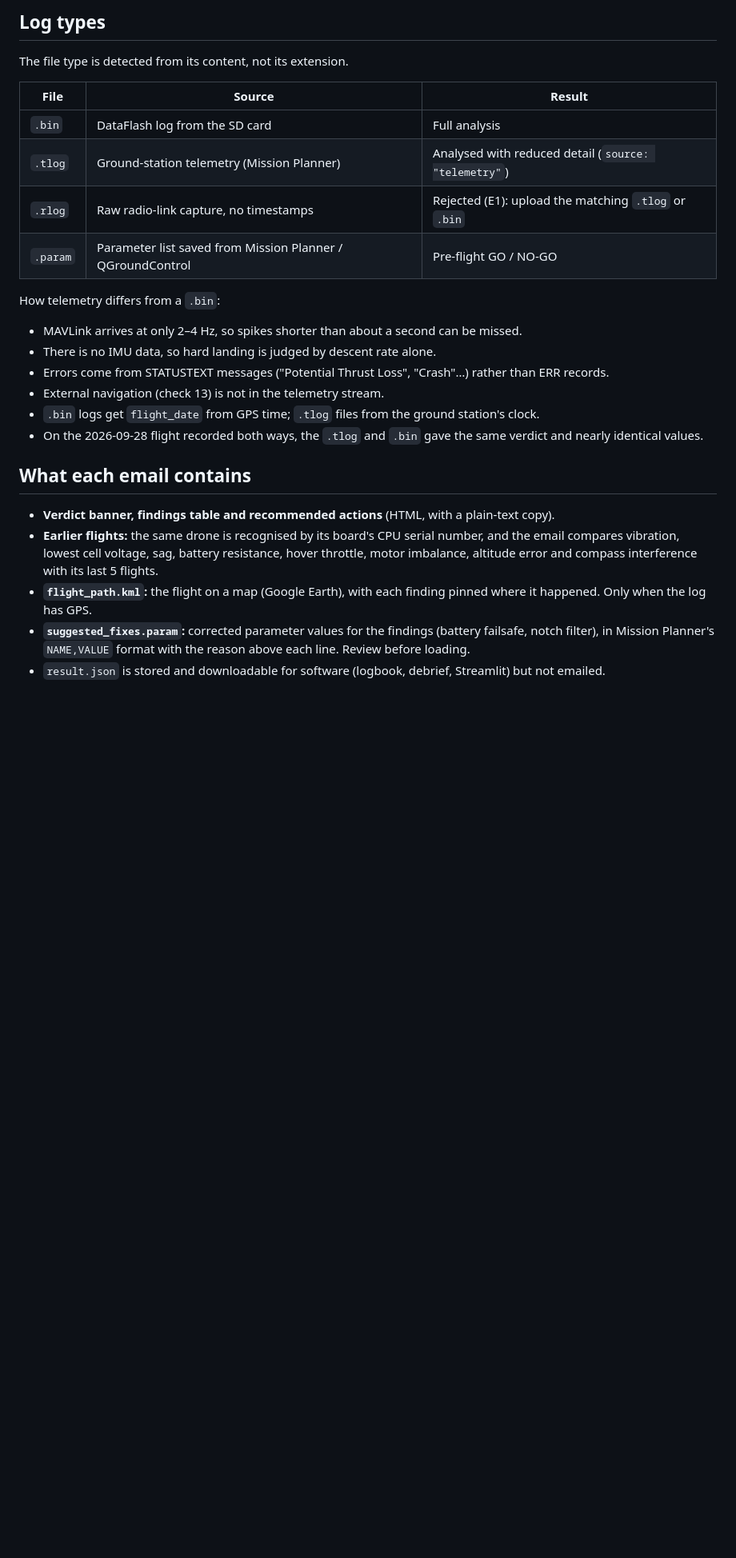
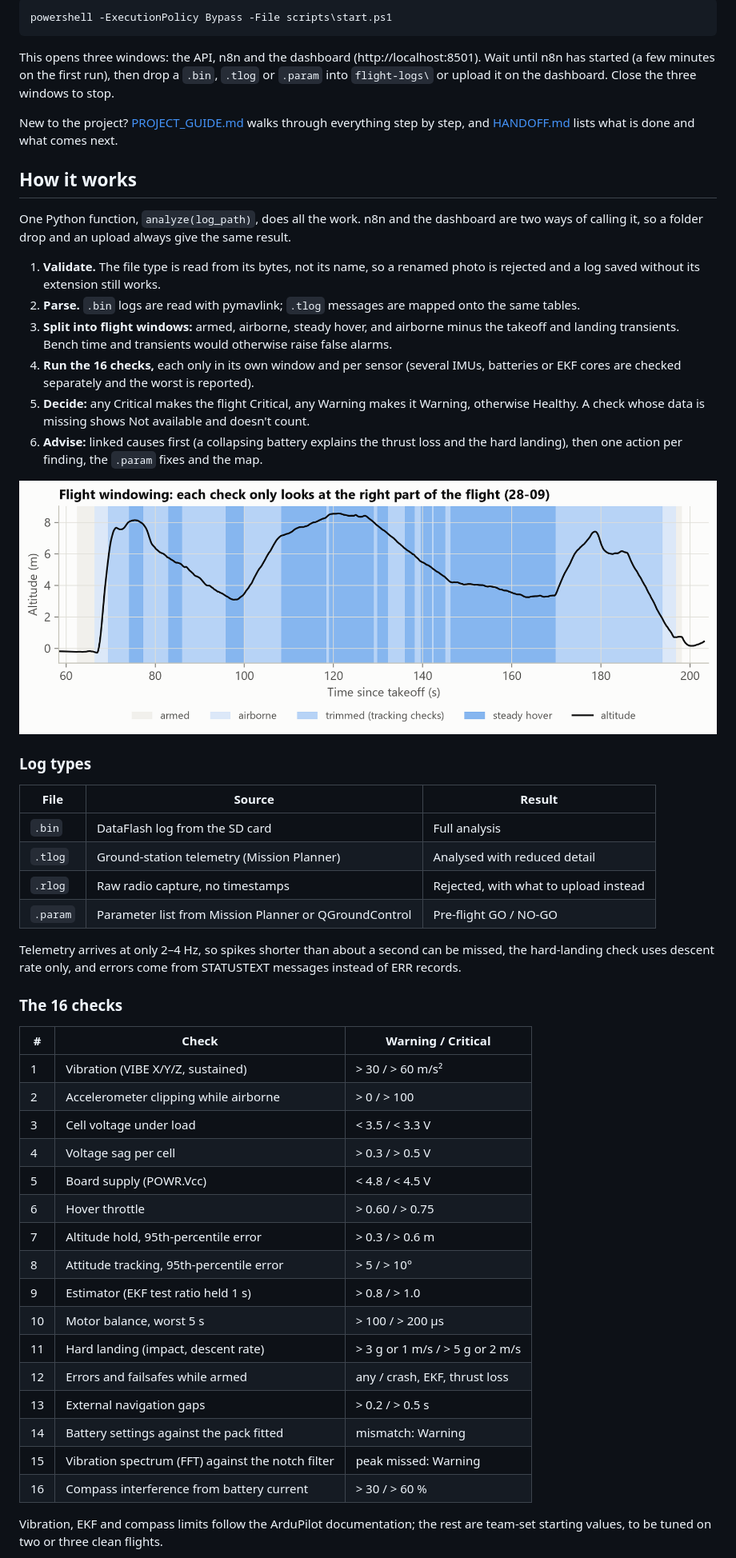
Before and after one commit to shmizi/flightlog-blackbox, a Markdown page: README.md, the part around one of its changes. Shown at 80% size. Rendered like a GitHub page; blank space fills up the shorter version.

Commit message:
Rewrite README

````diff
--- a/README.md
+++ b/README.md
@@ -37,34 +60,67 @@ res.to_dict()   # JSON-ready, for FastAPI and the logbook
 
-## Log types
+```bash
+powershell -ExecutionPolicy Bypass -File scripts\start.ps1
+```
 
-The file type is detected from its content, not its extension.
+This opens three windows: the API, n8n and the dashboard (http://localhost:8501). Wait until n8n has started
+(a few minutes on the first run), then drop a `.bin`, `.tlog` or `.param` into `flight-logs\` or upload it on
+the dashboard. Close the three windows to stop.
+
+New to the project? [PROJECT_GUIDE.md](PROJECT_GUIDE.md) walks through everything step by step, and
+[HANDOFF.md](HANDOFF.md) lists what is done and what comes next.
+
+## How it works
+
+One Python function, `analyze(log_path)`, does all the work. n8n and the dashboard are two ways of calling it,
+so a folder drop and an upload always give the same result.
+
+1. **Validate.** The file type is read from its bytes, not its name, so a renamed photo is rejected and a log
+   saved without its extension still works.
+2. **Parse.** `.bin` logs are read with pymavlink; `.tlog` messages are mapped onto the same tables.
+3. **Split into flight windows:** armed, airborne, steady hover, and airborne minus the takeoff and landing
+   transients. Bench time and transients would otherwise raise false alarms.
+4. **Run the 16 checks,** each only in its own window and per sensor (several IMUs, batteries or EKF cores are
+   checked separately and the worst is reported).
+5. **Decide:** any Critical makes the flight Critical, any Warning makes it Warning, otherwise Healthy. A check
+   whose data is missing shows Not available and doesn't count.
+6. **Advise:** linked causes first (a collapsing battery explains the thrust loss and the hard landing), then
+   one action per finding, the `.param` fixes and the map.
+
+![Flight windows on a real flight](docs/figures/windows.png)
+
+### Log types
 
 | File | Source | Result |
 |---|---|---|
 | `.bin` | DataFlash log from the SD card | Full analysis |
-| `.tlog` | Ground-station telemetry (Mission Planner) | Analysed with reduced detail (`source: "telemetry"`) |
-| `.rlog` | Raw radio-link capture, no timestamps | Rejected (E1): upload the matching `.tlog` or `.bin` |
-| `.param` | Parameter list saved from Mission Planner / QGroundControl | Pre-flight GO / NO-GO |
+| `.tlog` | Ground-station telemetry (Mission Planner) | Analysed with reduced detail |
+| `.rlog` | Raw radio capture, no timestamps | Rejected, with what to upload instead |
+| `.param` | Parameter list from Mission Planner or QGroundControl | Pre-flight GO / NO-GO |
 
-How telemetry differs from a `.bin`:
+Telemetry arrives at only 2–4 Hz, so spikes shorter than about a second can be missed, the hard-landing check
+uses descent rate only, and errors come from STATUSTEXT messages instead of ERR records.
 
-- MAVLink arrives at only 2–4 Hz, so spikes shorter than about a second can be missed.
-- There is no IMU data, so hard landing is judged by descent rate alone.
-- Errors come from STATUSTEXT messages ("Potential Thrust Loss", "Crash"…) rather than ERR records.
-- External navigation (check 13) is not in the telemetry stream.
-- `.bin` logs get `flight_date` from GPS time; `.tlog` files from the ground station's clock.
-- On the 2026-09-28 flight recorded both ways, the `.tlog` and `.bin` gave the same verdict and nearly
-  identical values.
+### The 16 checks
 
-## What each email contains
+| # | Check | Warning / Critical |
+|---|---|---|
+| 1 | Vibration (VIBE X/Y/Z, sustained) | > 30 / > 60 m/s² |
+| 2 | Accelerometer clipping while airborne | > 0 / > 100 |
+| 3 | Cell voltage under load | < 3.5 / < 3.3 V |
+| 4 | Voltage sag per cell | > 0.3 / > 0.5 V |
+| 5 | Board supply (POWR.Vcc) | < 4.8 / < 4.5 V |
+| 6 | Hover throttle | > 0.60 / > 0.75 |
+| 7 | Altitude hold, 95th-percentile error | > 0.3 / > 0.6 m |
+| 8 | Attitude tracking, 95th-percentile error | > 5 / > 10° |
+| 9 | Estimator (EKF test ratio held 1 s) | > 0.8 / > 1.0 |
+| 10 | Motor balance, worst 5 s | > 100 / > 200 µs |
+| 11 | Hard landing (impact, descent rate) | > 3 g or 1 m/s / > 5 g or 2 m/s |
+| 12 | Errors and failsafes while armed | any / crash, EKF, thrust loss |
+| 13 | External navigation gaps | > 0.2 / > 0.5 s |
+| 14 | Battery settings against the pack fitted | mismatch: Warning |
+| 15 | Vibration spectrum (FFT) against the notch filter | peak missed: Warning |
+| 16 | Compass interference from battery current | > 30 / > 60 % |
 
-- **Verdict banner, findings table and recommended actions** (HTML, with a plain-text copy).
-- **Earlier flights:** the same drone is recognised by its board's CPU serial number, and the email
-  compares vibration, lowest cell voltage, sag, battery resistance, hover throttle, motor imbalance,
-  altitude error and compass interference with its last 5 flights.
-- **`flight_path.kml`:** the flight on a map (Google Earth), with each finding pinned where it happened.
-  Only when the log has GPS.
-- **`suggested_fixes.param`:** corrected parameter values for the findings (battery failsafe, notch filter),
-  in Mission Planner's `NAME,VALUE` format with the reason above each line. Review before loading.
-- `result.json` is stored and downloadable for software (logbook, debrief, Streamlit) but not emailed.
+Vibration, EKF and compass limits follow the ArduPilot documentation; the rest are team-set starting values,
+to be tuned on two or three clean flights.
 
````
Also changed, not shown: other parts of README.md (+153 -133 lines).
